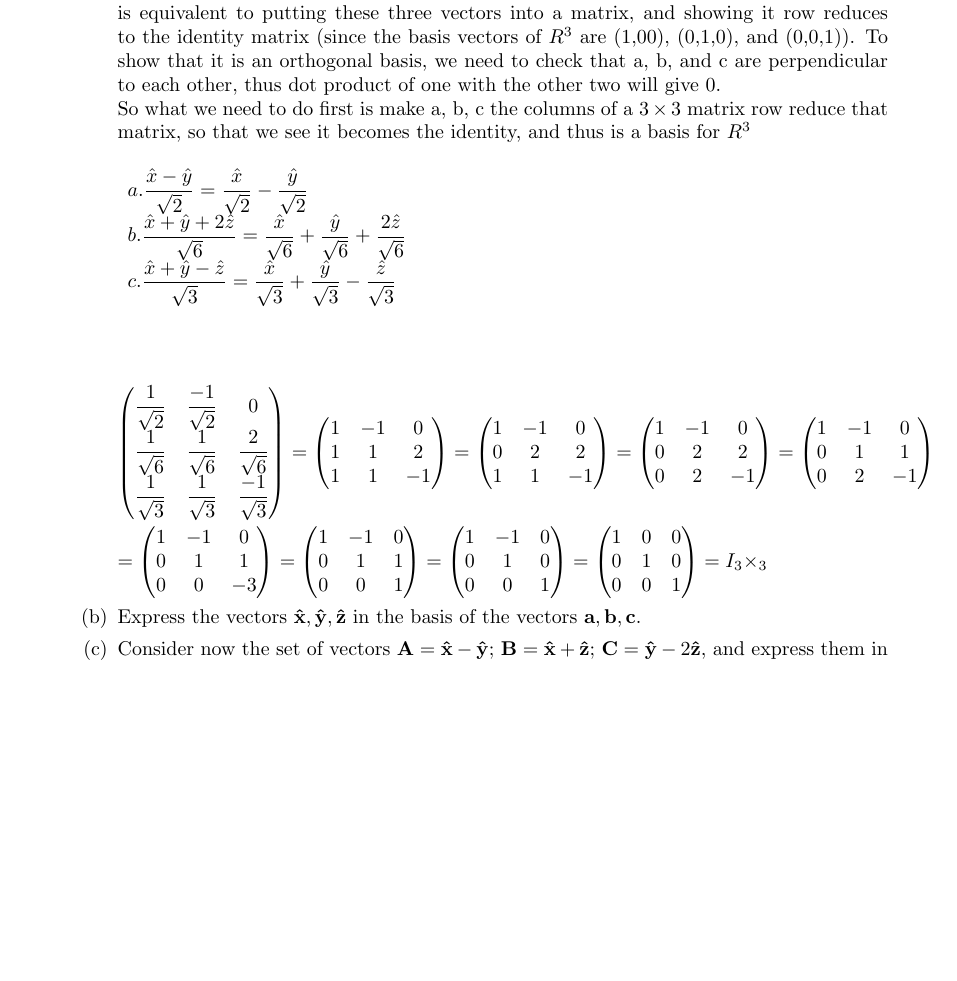
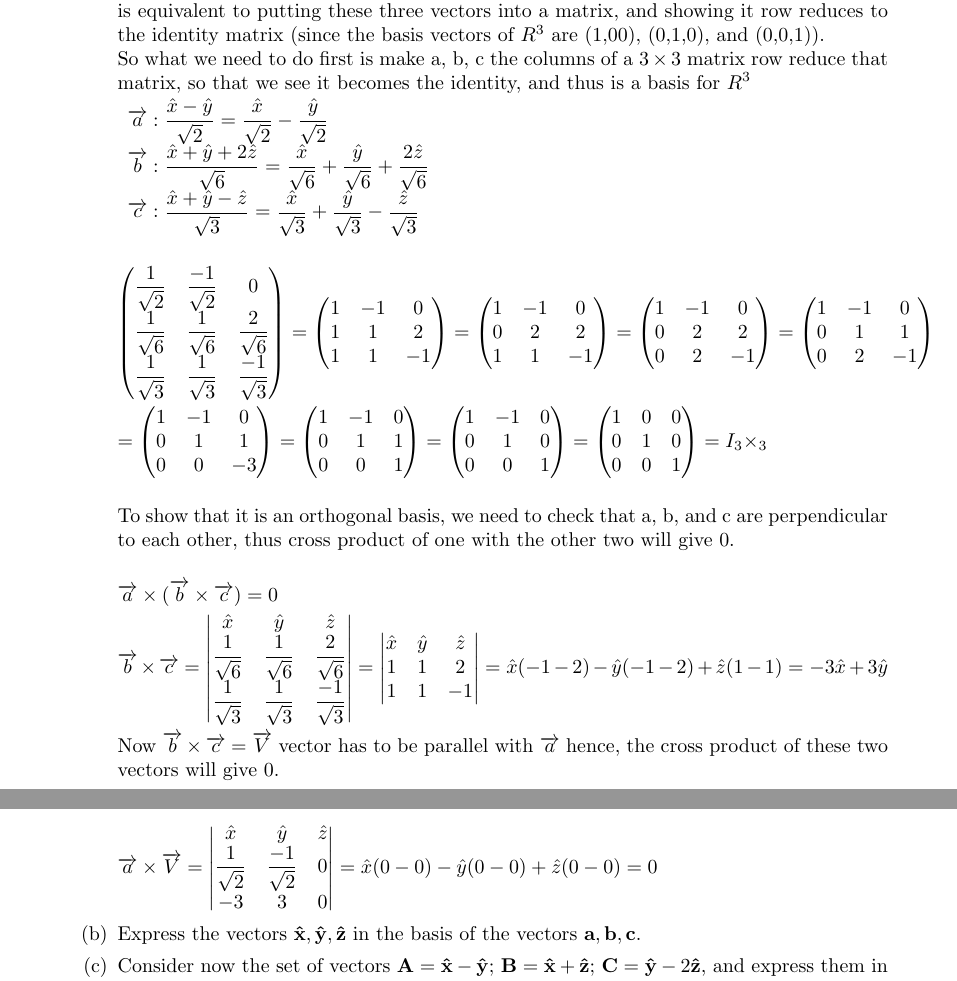
Before and after one commit to Behnam4/PHY201, a LaTeX document (hw_5_A copy.tex): part of page 1 of 2 before the commit and two parts of pages 1 and 2 of 2 after it, the two joined at a grey line, cut so that both start at the same text, the shorter picture padded with empty space. Compiled offline with pdfLaTeX.

Commit message:
Finish Part A, Question 1

```diff
--- a/hw_5_A copy.tex
+++ b/hw_5_A copy.tex
@@ -23,23 +23,19 @@ Homework assigned on a given day is always due on the following Tuesday at noon.
 \item Prove that they are a basis for a three dimensional cartesian space, and check if they are an \emph{orthogonal} basis.
 \\
 
-So to show that the set of vectors forms a basis for $R^3$ we only need to show that all possible vectors in $R^3$ can be made from some linear combination of these vectors. This is equivalent to putting these three vectors into a matrix, and showing it row reduces to the identity matrix (since the basis vectors of $R^3$ are (1,00), (0,1,0), and (0,0,1)). To show that it is an orthogonal basis, we need to check that a, b, and c are perpendicular to each other, thus dot product of one with the other two will give 0.
+So to show that the set of vectors forms a basis for $R^3$ we only need to show that all possible vectors in $R^3$ can be made from some linear combination of these vectors. This is equivalent to putting these three vectors into a matrix, and showing it row reduces to the identity matrix (since the basis vectors of $R^3$ are (1,00), (0,1,0), and (0,0,1)).
 \\
 So what we need to do first is make a, b, c the columns of a $3\times3$ matrix row reduce that matrix, so that we see it becomes the identity, and thus is a basis for $R^3$
-\\
 
 \noindent
 $
 \begin{array}{lll}
-  a.\dfrac{\hat{x}-\hat{y}}{\sqrt{2}}=\dfrac{\hat{x}}{\sqrt{2}}-\dfrac{\hat{y}}{\sqrt{2}} \\
-  b.\dfrac{\hat{x}+\hat{y}+2\hat{z}}{\sqrt{6}}=\dfrac{\hat{x}}{\sqrt{6}}+\dfrac{\hat{y}}{\sqrt{6}}+\dfrac{2\hat{z}}{\sqrt{6}} \\
-  c.\dfrac{\hat{x}+\hat{y}-\hat{z}}{\sqrt{3}}=\dfrac{\hat{x}}{\sqrt{3}}+\dfrac{\hat{y}}{\sqrt{3}}-\dfrac{\hat{z}}{\sqrt{3}}
+  \overrightarrow{a}: \dfrac{\hat{x}-\hat{y}}{\sqrt{2}}=\dfrac{\hat{x}}{\sqrt{2}}-\dfrac{\hat{y}}{\sqrt{2}} \\
+  \overrightarrow{b}: \dfrac{\hat{x}+\hat{y}+2\hat{z}}{\sqrt{6}}=\dfrac{\hat{x}}{\sqrt{6}}+\dfrac{\hat{y}}{\sqrt{6}}+\dfrac{2\hat{z}}{\sqrt{6}} \\
+  \overrightarrow{c}: \dfrac{\hat{x}+\hat{y}-\hat{z}}{\sqrt{3}}=\dfrac{\hat{x}}{\sqrt{3}}+\dfrac{\hat{y}}{\sqrt{3}}-\dfrac{\hat{z}}{\sqrt{3}}
   \end{array}
 $
-\\
-\\
-\\
-\\
+\bigbreak
 
 \noindent
 $\displaystyle
@@ -104,9 +100,60 @@ $\displaystyle
   I_3\times_3
 $
 
+\bigbreak
 
+To show that it is an orthogonal basis, we need to check that a, b, and c are perpendicular to each other, thus cross product of one with the other two will give 0.
+
+\bigbreak
+
+$
+\overrightarrow{a}\times(\overrightarrow{b}\times\overrightarrow{c})=0
+$
+
+$
+\overrightarrow{b}\times\overrightarrow{c}
+=
+\left|
+\begin{matrix}
+  \hat{x} & \hat{y} & \hat{z} \\
+  \dfrac{1}{\sqrt{6}} & \dfrac{1}{\sqrt{6}} & \dfrac{2}{\sqrt{6}} \\
+  \dfrac{1}{\sqrt{3}} & \dfrac{1}{\sqrt{3}} & \dfrac{-1}{\sqrt{3}} \\
+\end{matrix}
+\right|
+=
+\left|
+\begin{matrix}
+  \hat{x} & \hat{y} & \hat{z} \\
+  1 & 1 & 2 \\
+  1 & 1 & -1 \\
+\end{matrix}
+\right|
+=
+\hat{x}(-1-2)-\hat{y}(-1-2)+\hat{z}(1-1)
+=
+-3\hat{x}+3\hat{y}
+$
+
+Now $\overrightarrow{b}\times\overrightarrow{c}=\overrightarrow{V}$ vector has to be parallel with $\overrightarrow{a}$ hence, the cross product of these two vectors will give 0.
+
+$
+\overrightarrow{a}\times\overrightarrow{V}
+=
+\left|
+\begin{matrix}
+  \hat{x} & \hat{y} & \hat{z} \\
+  \dfrac{1}{\sqrt{2}} & \dfrac{-1}{\sqrt{2}} & 0  \\
+  -3 & 3 & 0 \\
+\end{matrix}
+\right|
+=
+\hat{x}(0-0)-\hat{y}(0-0)+\hat{z}(0-0)
+=
+0
+$
 
 \item Express the vectors $\mathbf{\hat{x}}, \mathbf{\hat{y}}, \mathbf{\hat{z}}$ in the basis of the vectors $\mathbf{a}, \mathbf{b}, \mathbf{c}$.
+
 
 \item Consider now the set of vectors $\mathbf{A}=\mathbf{\hat{x}}-\mathbf{\hat{y}}$; $\mathbf{B}=\mathbf{\hat{x}}+\mathbf{\hat{z}}$; $\mathbf{C}=\mathbf{\hat{y}}-2\mathbf{\hat{z}}$, and express them in the basis of the vectors $\mathbf{a}, \mathbf{b}, \mathbf{c}$.
 
```
